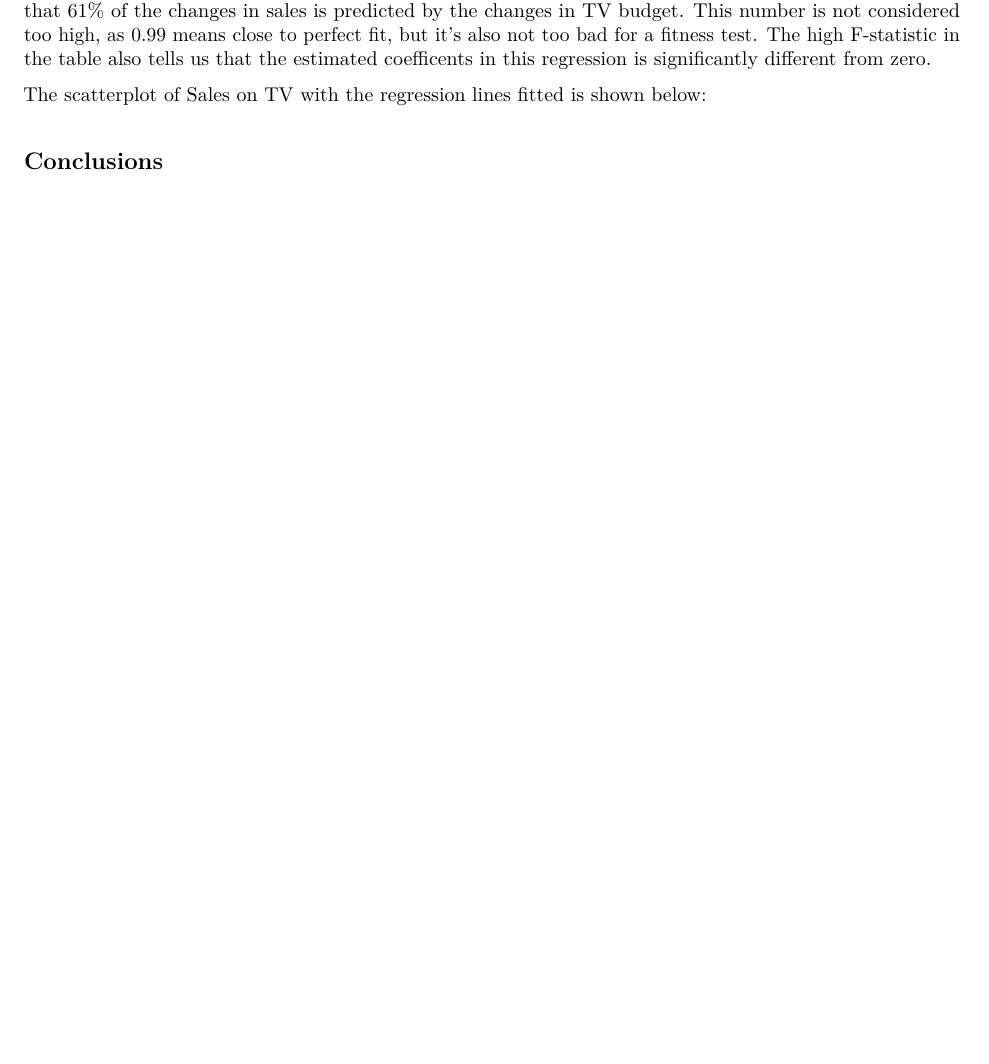
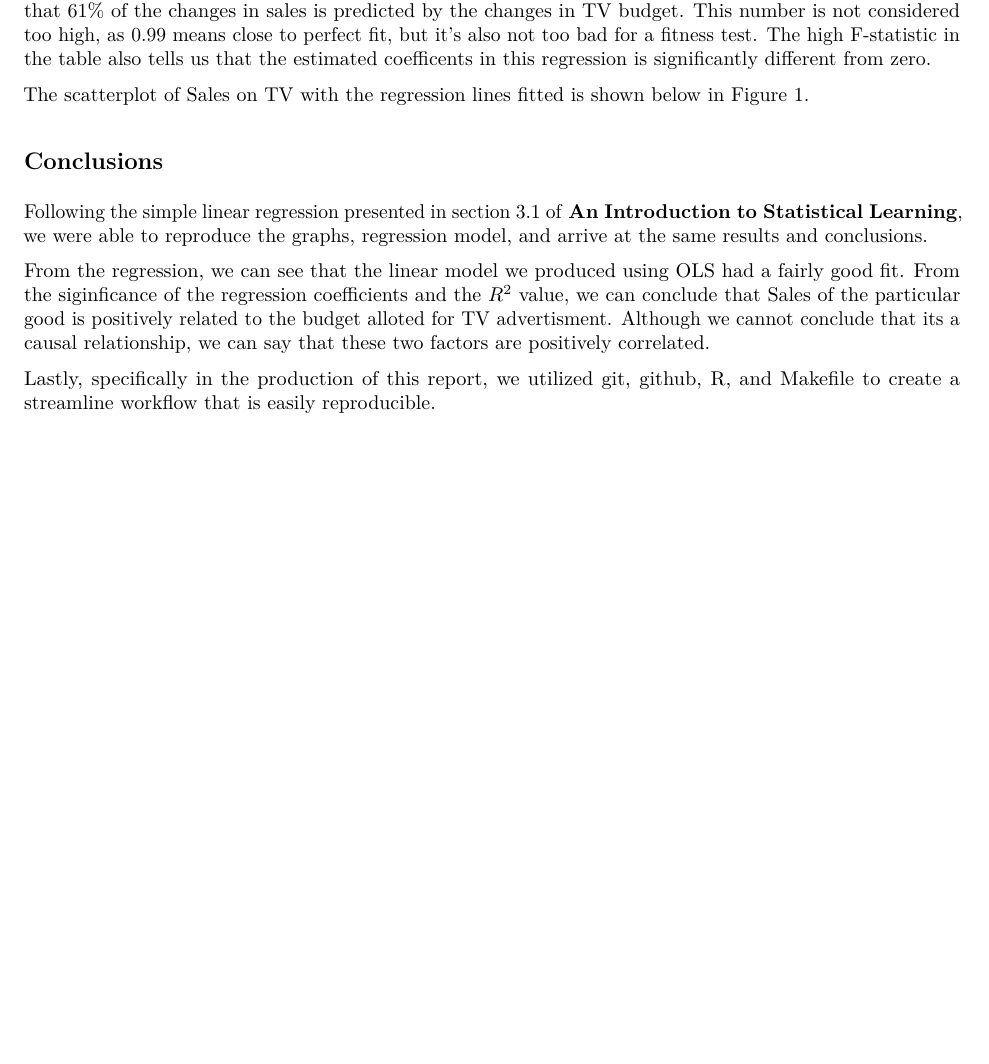
Before and after one commit to ellywjy/stat-159-hw03, an R Markdown document (report/report.Rmd): part of page 2 of 3, cut so that both start at the same text, the shorter picture padded with empty space. The pictures show the output file report/report.pdf that the author committed with the source.

Commit message:
Finished report

```diff
--- a/report/report.Rmd
+++ b/report/report.Rmd
@@ -58,8 +58,14 @@ In this table, we see that the sum of the residuals squared is `r round(reg_summ
 Another way to measure the fitness of a regression is through $R^2$ From the table, $R^2$ is 0.61, which means that 61% of the changes in sales is predicted by the changes in TV budget. This number is not considered too high, as 0.99 means close to perfect fit, but it's also not too bad for a fitness test.
 The high F-statistic in the table also tells us that the estimated coefficents in this regression is significantly different from zero.
 
-The scatterplot of Sales on TV with the regression lines fitted is shown below:
+The scatterplot of Sales on TV with the regression lines fitted is shown below in Figure 1.
 
 ![Scatterplot of Sales on TV](../images/scatterplot-tv-sales.png)
 
 ## Conclusions
+
+Following the simple linear regression presented in section 3.1 of **An Introduction to Statistical Learning**, we were able to reproduce the graphs, regression model, and arrive at the same results and conclusions.
+
+From the regression, we can see that the linear model we produced using OLS had a fairly good fit. From the siginficance of the regression coefficients and the $R^2$ value, we can conclude that Sales of the particular good is positively related to the budget alloted for TV advertisment. Although we cannot conclude that its a causal relationship, we can say that these two factors are positively correlated.
+
+Lastly, specifically in the production of this report, we utilized git, github, R, and Makefile to create a streamline workflow that is easily reproducible.
```
Also changed, not shown: report/report.pdf.
